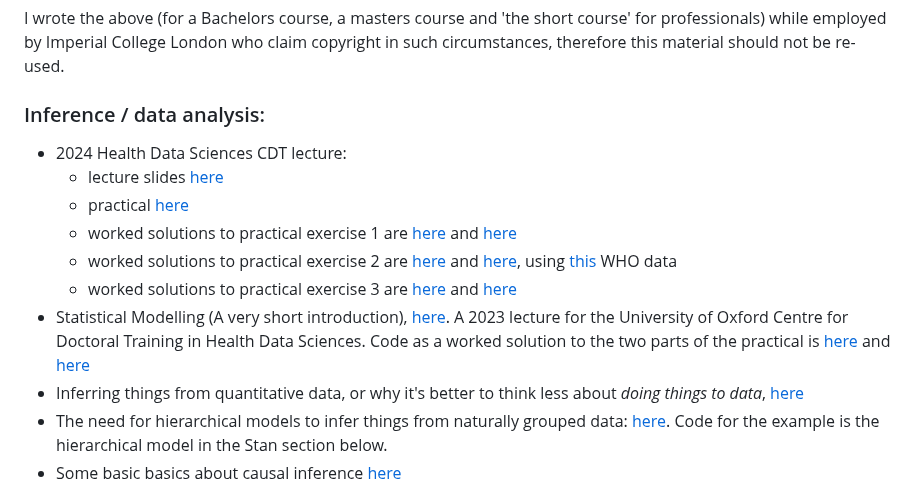
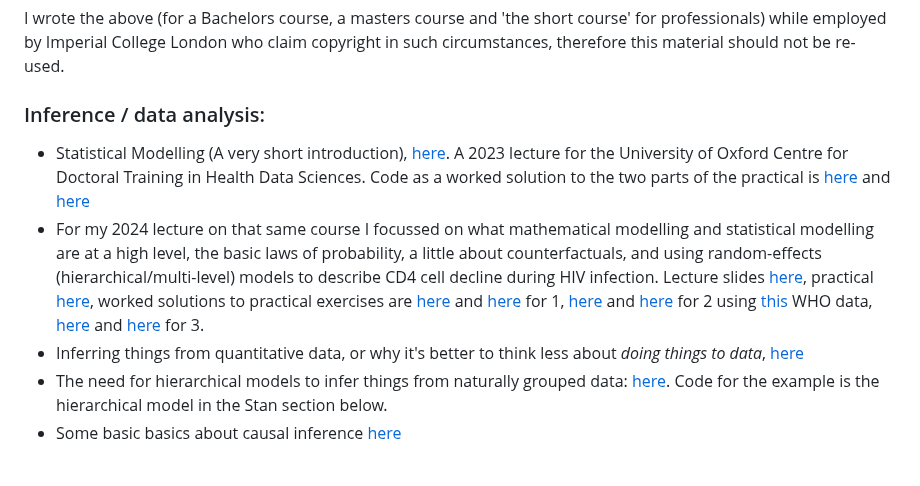
Before and after one commit to ChrisHIV/teaching, a Markdown page: README.md, the part around the change. Rendered like a GitHub page; blank space fills up the shorter version.

```diff
--- a/README.md
+++ b/README.md
@@ -23,13 +23,8 @@ I wrote the above (for a Bachelors course, a masters course and 'the short cours
 
 
 ### Inference / data analysis:
-* 2024 Health Data Sciences CDT lecture:
-    - lecture slides [here](other_topics/health_data_science_cdt_stats_2024.pdf)
-    - practical [here](https://docs.google.com/document/d/1buYJB5s9NMz8XkN03mmGziGp598Mo90X1hdXa40qgxE/edit?usp=sharing)
-    - worked solutions to practical exercise 1 are [here](other_topics/practical_poisson.R) and [here](other_topics/practical_normal.R)
-    - worked solutions to practical exercise 2 are [here](other_topics/Wymant_practical_CFR.R) and [here](other_topics/Wymant_practical_CFR.stan), using [this](other_topics/Wymant_practical_CFR_WHO-COVID-19-global-data.csv) WHO data
-    - worked solutions to practical exercise 3 are [here](other_topics/Wymant_practical_CD4decline_lineage.R) and [here](other_topics/Wymant_practical_CD4decline_lineage.stan)
 * Statistical Modelling (A very short introduction), [here](https://docs.google.com/document/d/1V2igitQVFnQRIWGupmmbA3GqvX8DgAeLI0taH36oJNI/edit?usp=sharing). A 2023 lecture for the University of Oxford Centre for Doctoral Training in Health Data Sciences. Code as a worked solution to the two parts of the practical is [here](other_topics/practical_poisson.R) and [here](other_topics/practical_normal.R)
+* For my 2024 lecture on that same course I focussed on what mathematical modelling and statistical modelling are at a high level, the basic laws of probability, a little about counterfactuals, and using random-effects (hierarchical/multi-level) models to describe CD4 cell decline during HIV infection. Lecture slides [here](other_topics/health_data_science_cdt_stats_2024.pdf), practical [here](https://docs.google.com/document/d/1buYJB5s9NMz8XkN03mmGziGp598Mo90X1hdXa40qgxE/edit?usp=sharing), worked solutions to practical exercises are [here](other_topics/practical_poisson.R) and [here](other_topics/practical_normal.R) for 1, [here](other_topics/Wymant_practical_CFR.R) and [here](other_topics/Wymant_practical_CFR.stan) for 2 using [this](other_topics/Wymant_practical_CFR_WHO-COVID-19-global-data.csv) WHO data, [here](other_topics/Wymant_practical_CD4decline_lineage.R) and [here](other_topics/Wymant_practical_CD4decline_lineage.stan) for 3.
 * Inferring things from quantitative data, or why it's better to think less about _doing things to data_, [here](other_topics/2021-09-29_Chris_InferenceOnly.pdf)
 * The need for hierarchical models to infer things from naturally grouped data: [here](other_topics/2022-04-06_TrainingSession_Chris_HierarchicalModellingGroupedData.pdf).
 Code for the example is the hierarchical model in the Stan section below.
```
